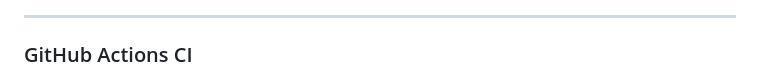
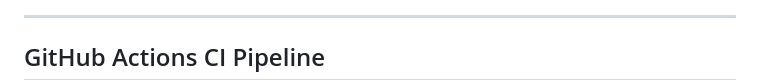
Before and after one commit to EricRathod/devops-systemhealth-dashboard, a Markdown page: README.md, the part around one of its changes. GitHub-like rendering.

```diff
--- a/README.md
+++ b/README.md
@@ -238,5 +238,5 @@ pytest -v
 
 ---
 
-### GitHub Actions CI
+## GitHub Actions CI Pipeline
 
```
Also changed, not shown: other parts of README.md (+5 -6 lines).
